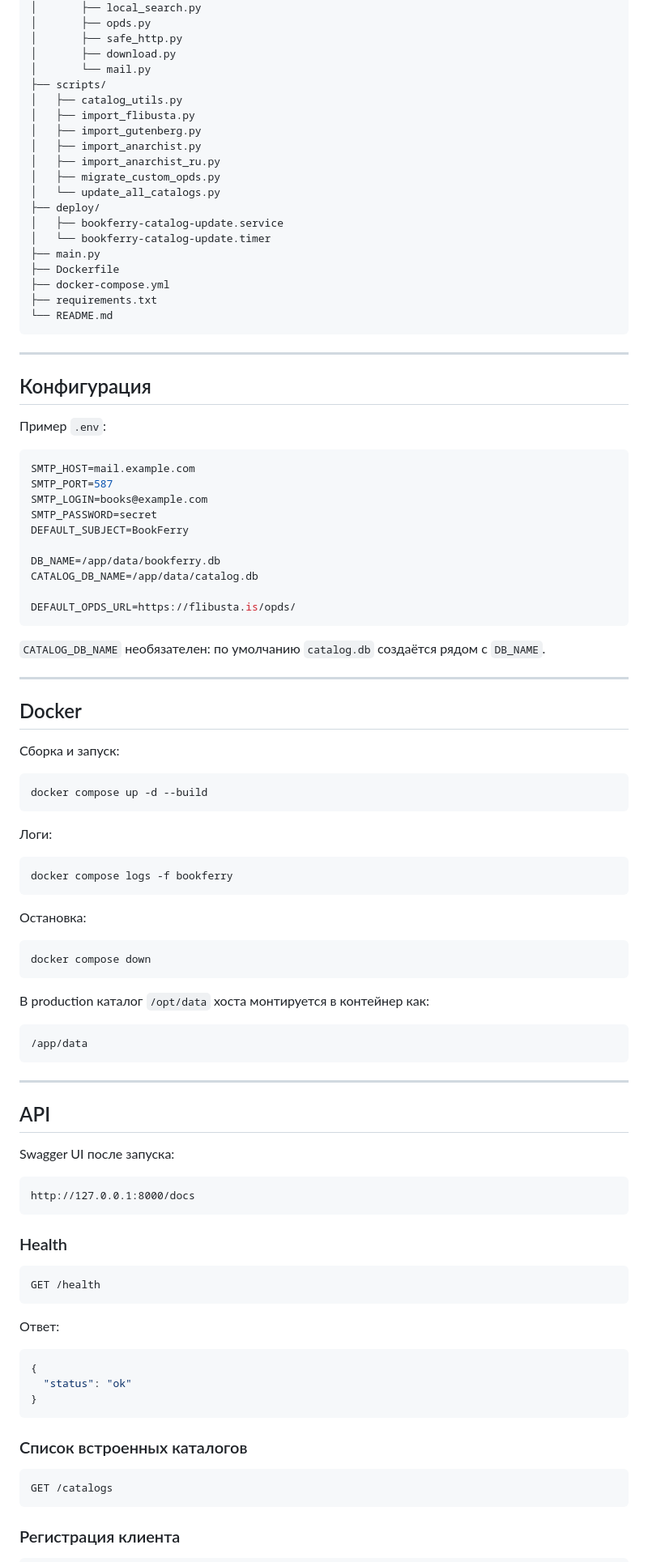
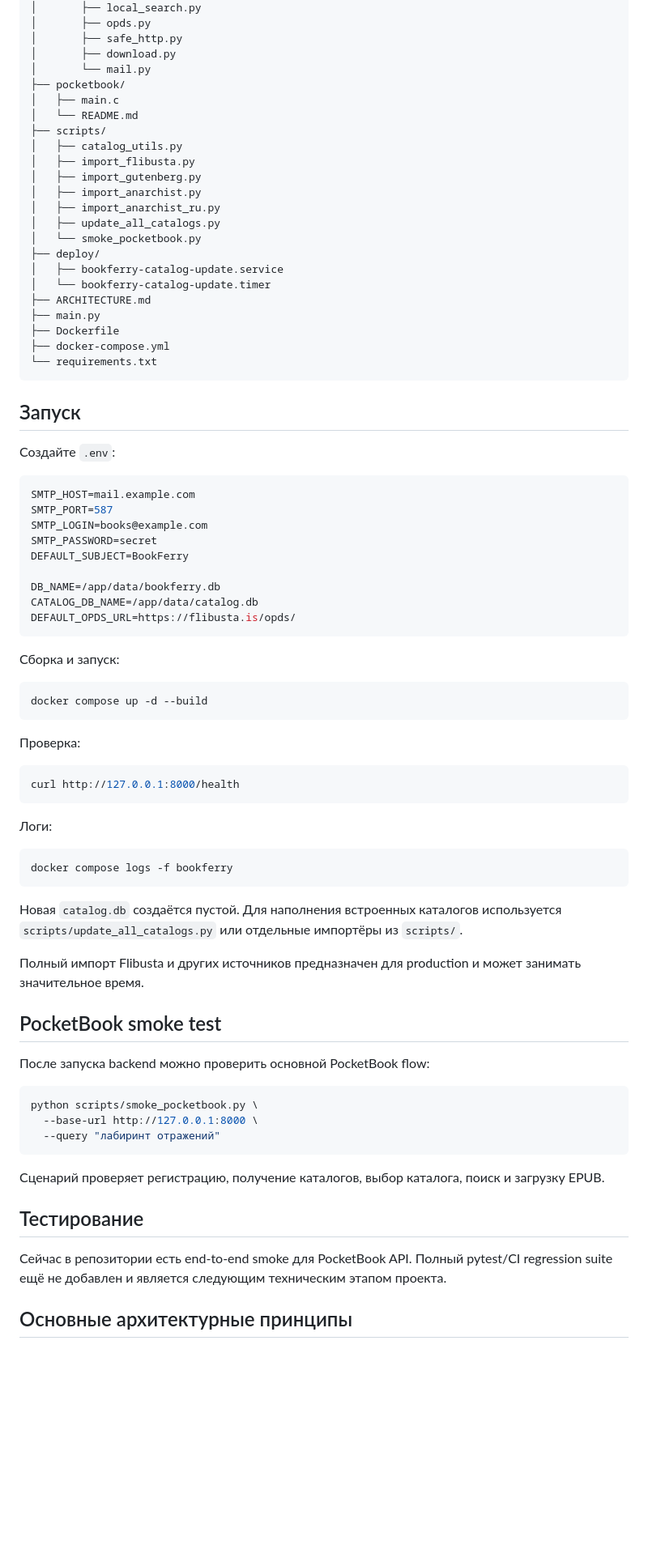
Before and after one commit to TerentievKirill/BookFerry, a Markdown page: README.md, the part around one of its changes. Shown at 81% size. GitHub-like rendering; blank space fills up the shorter version.

````diff
--- a/README.md
+++ b/README.md
@@ -340,29 +258,30 @@ BookFerry/
 │       ├── safe_http.py
 │       ├── download.py
 │       └── mail.py
+├── pocketbook/
+│   ├── main.c
+│   └── README.md
 ├── scripts/
 │   ├── catalog_utils.py
 │   ├── import_flibusta.py
 │   ├── import_gutenberg.py
 │   ├── import_anarchist.py
 │   ├── import_anarchist_ru.py
-│   ├── migrate_custom_opds.py
-│   └── update_all_catalogs.py
+│   ├── update_all_catalogs.py
+│   └── smoke_pocketbook.py
 ├── deploy/
 │   ├── bookferry-catalog-update.service
 │   └── bookferry-catalog-update.timer
+├── ARCHITECTURE.md
 ├── main.py
 ├── Dockerfile
 ├── docker-compose.yml
-├── requirements.txt
-└── README.md
+└── requirements.txt
 ```
 
----
+## Запуск
 
-## Конфигурация
-
-Пример `.env`:
+Создайте `.env`:
 
 ```env
 SMTP_HOST=mail.example.com
@@ -373,20 +292,19 @@ DEFAULT_SUBJECT=BookFerry
 
 DB_NAME=/app/data/bookferry.db
 CATALOG_DB_NAME=/app/data/catalog.db
-
 DEFAULT_OPDS_URL=https://flibusta.is/opds/
 ```
-
-`CATALOG_DB_NAME` необязателен: по умолчанию `catalog.db` создаётся рядом с `DB_NAME`.
-
----
-
-## Docker
 
 Сборка и запуск:
 
 ```bash
 docker compose up -d --build
+```
+
+Проверка:
+
+```bash
+curl http://127.0.0.1:8000/health
 ```
 
 Логи:
@@ -395,47 +313,25 @@ docker compose up -d --build
 docker compose logs -f bookferry
 ```
 
-Остановка:
+Новая `catalog.db` создаётся пустой. Для наполнения встроенных каталогов используется `scripts/update_all_catalogs.py` или отдельные импортёры из `scripts/`.
+
+Полный импорт Flibusta и других источников предназначен для production и может занимать значительное время.
+
+## PocketBook smoke test
+
+После запуска backend можно проверить основной PocketBook flow:
 
 ```bash
-docker compose down
+python scripts/smoke_pocketbook.py \
+  --base-url http://127.0.0.1:8000 \
+  --query "лабиринт отражений"
 ```
 
-В production каталог `/opt/data` хоста монтируется в контейнер как:
+Сценарий проверяет регистрацию, получение каталогов, выбор каталога, поиск и загрузку EPUB.
 
-```text
-/app/data
-```
+## Тестирование
 
----
+Сейчас в репозитории есть end-to-end smoke для PocketBook API. Полный pytest/CI regression suite ещё не добавлен и является следующим техническим этапом проекта.
 
-## API
+## Основные архитектурные принципы
 
-Swagger UI после запуска:
-
-```text
-http://127.0.0.1:8000/docs
-```
-
-### Health
-
-```http
-GET /health
-```
-
-Ответ:
-
-```json
-{
-  "status": "ok"
-}
-```
-
-### Список встроенных каталогов
-
-```http
-GET /catalogs
-```
-
-### Регистрация клиента
-
````
Also changed, not shown: other parts of README.md (+162 -383 lines).
